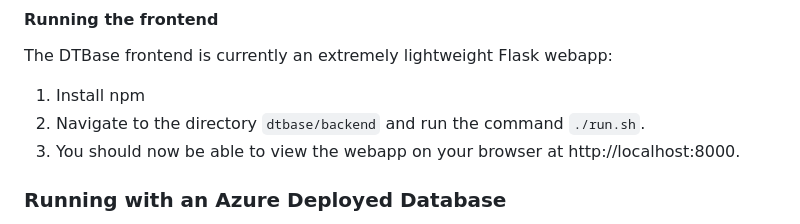
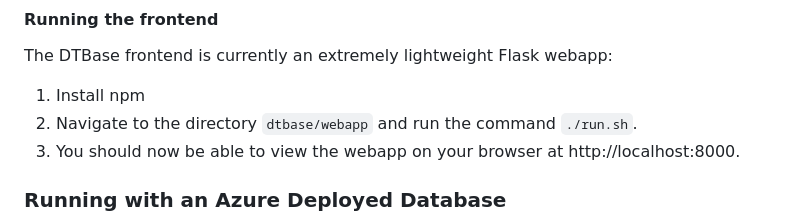
Before and after one commit to alan-turing-institute/DTBase, a Markdown page: DeveloperDocs.md, the part around the change. GitHub-like rendering.

Commit message:
Update DeveloperDocs.md
Fixed a typo in "Running the frontend":
'dtbase/backend' -> 'dtbase/webapp'

```diff
--- a/DeveloperDocs.md
+++ b/DeveloperDocs.md
@@ -68,7 +68,7 @@ The backend API is a flask app that provides REST API endpoints to facilitate re
 
 The DTBase frontend is currently an extremely lightweight Flask webapp:
 1. Install npm
-2. Navigate to the directory `dtbase/backend` and run the command `./run.sh`.
+2. Navigate to the directory `dtbase/webapp` and run the command `./run.sh`.
 3. You should now be able to view the webapp on your browser at http://localhost:8000.
 
 
```
